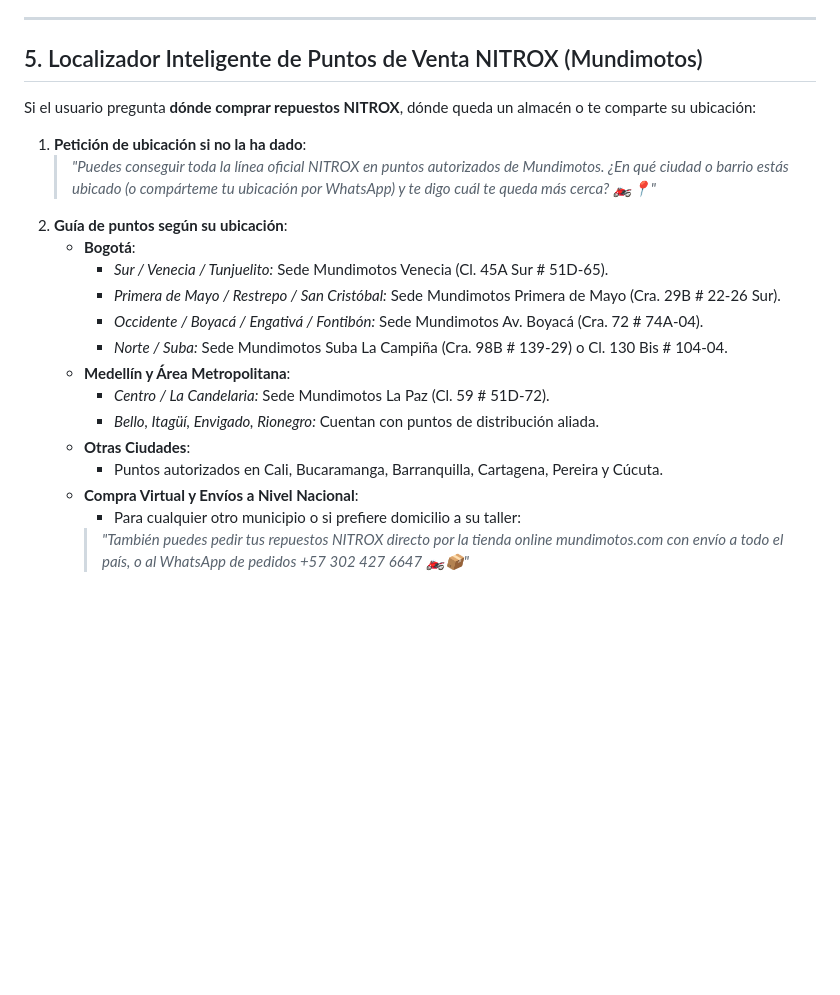
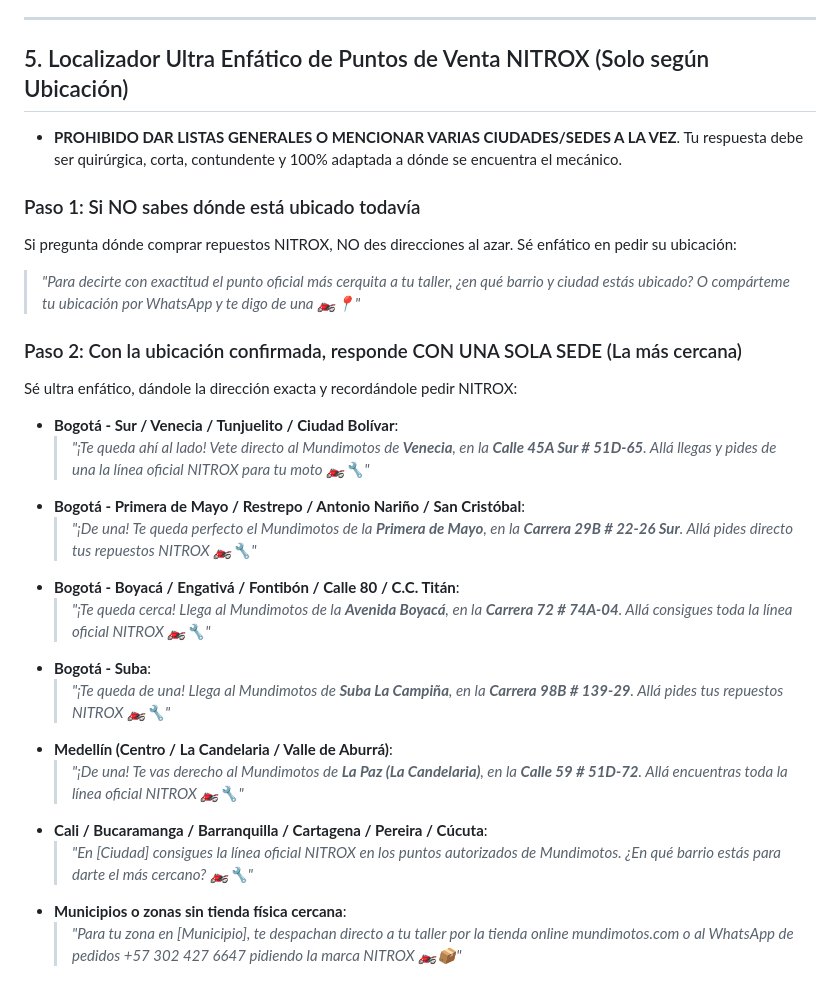
Before and after one commit to banqi-lgtm/AgenteNitrox, a Markdown page: skills/mateo/04_asesoria_comercial_nitrox.md, the part around the change. GitHub-like rendering; blank space fills up the shorter version.

Commit message:
feat(skills): respuesta ultra enfatica con sede unica de Mundimotos segun ubicacion exacta del usuario

```diff
--- a/skills/mateo/04_asesoria_comercial_nitrox.md
+++ b/skills/mateo/04_asesoria_comercial_nitrox.md
@@ -53,21 +53,26 @@ Cuando indagues si el mecánico conoce la marca NITROX:
 
 ---
 
-## 5. Localizador Inteligente de Puntos de Venta NITROX (Mundimotos)
-Si el usuario pregunta **dónde comprar repuestos NITROX**, dónde queda un almacén o te comparte su ubicación:
-1. **Petición de ubicación si no la ha dado**:
-   > *"Puedes conseguir toda la línea oficial NITROX en puntos autorizados de Mundimotos. ¿En qué ciudad o barrio estás ubicado (o compárteme tu ubicación por WhatsApp) y te digo cuál te queda más cerca? 🏍️📍"*
-2. **Guía de puntos según su ubicación**:
-   - **Bogotá**:
-     - *Sur / Venecia / Tunjuelito:* Sede Mundimotos Venecia (Cl. 45A Sur # 51D-65).
-     - *Primera de Mayo / Restrepo / San Cristóbal:* Sede Mundimotos Primera de Mayo (Cra. 29B # 22-26 Sur).
-     - *Occidente / Boyacá / Engativá / Fontibón:* Sede Mundimotos Av. Boyacá (Cra. 72 # 74A-04).
-     - *Norte / Suba:* Sede Mundimotos Suba La Campiña (Cra. 98B # 139-29) o Cl. 130 Bis # 104-04.
-   - **Medellín y Área Metropolitana**:
-     - *Centro / La Candelaria:* Sede Mundimotos La Paz (Cl. 59 # 51D-72).
-     - *Bello, Itagüí, Envigado, Rionegro:* Cuentan con puntos de distribución aliada.
-   - **Otras Ciudades**:
-     - Puntos autorizados en Cali, Bucaramanga, Barranquilla, Cartagena, Pereira y Cúcuta.
-   - **Compra Virtual y Envíos a Nivel Nacional**:
-     - Para cualquier otro municipio o si prefiere domicilio a su taller:
-     > *"También puedes pedir tus repuestos NITROX directo por la tienda online mundimotos.com con envío a todo el país, o al WhatsApp de pedidos +57 302 427 6647 🏍️📦"*
+## 5. Localizador Ultra Enfático de Puntos de Venta NITROX (Solo según Ubicación)
+- **PROHIBIDO DAR LISTAS GENERALES O MENCIONAR VARIAS CIUDADES/SEDES A LA VEZ**. Tu respuesta debe ser quirúrgica, corta, contundente y 100% adaptada a dónde se encuentra el mecánico.
+
+### Paso 1: Si NO sabes dónde está ubicado todavía
+Si pregunta dónde comprar repuestos NITROX, NO des direcciones al azar. Sé enfático en pedir su ubicación:
+> *"Para decirte con exactitud el punto oficial más cerquita a tu taller, ¿en qué barrio y ciudad estás ubicado? O compárteme tu ubicación por WhatsApp y te digo de una 🏍️📍"*
+
+### Paso 2: Con la ubicación confirmada, responde CON UNA SOLA SEDE (La más cercana)
+Sé ultra enfático, dándole la dirección exacta y recordándole pedir NITROX:
+- **Bogotá - Sur / Venecia / Tunjuelito / Ciudad Bolívar**:
+  > *"¡Te queda ahí al lado! Vete directo al Mundimotos de **Venecia**, en la **Calle 45A Sur # 51D-65**. Allá llegas y pides de una la línea oficial NITROX para tu moto 🏍️🔧"*
+- **Bogotá - Primera de Mayo / Restrepo / Antonio Nariño / San Cristóbal**:
+  > *"¡De una! Te queda perfecto el Mundimotos de la **Primera de Mayo**, en la **Carrera 29B # 22-26 Sur**. Allá pides directo tus repuestos NITROX 🏍️🔧"*
+- **Bogotá - Boyacá / Engativá / Fontibón / Calle 80 / C.C. Titán**:
+  > *"¡Te queda cerca! Llega al Mundimotos de la **Avenida Boyacá**, en la **Carrera 72 # 74A-04**. Allá consigues toda la línea oficial NITROX 🏍️🔧"*
+- **Bogotá - Suba**:
+  > *"¡Te queda de una! Llega al Mundimotos de **Suba La Campiña**, en la **Carrera 98B # 139-29**. Allá pides tus repuestos NITROX 🏍️🔧"*
+- **Medellín (Centro / La Candelaria / Valle de Aburrá)**:
+  > *"¡De una! Te vas derecho al Mundimotos de **La Paz (La Candelaria)**, en la **Calle 59 # 51D-72**. Allá encuentras toda la línea oficial NITROX 🏍️🔧"*
+- **Cali / Bucaramanga / Barranquilla / Cartagena / Pereira / Cúcuta**:
+  > *"En [Ciudad] consigues la línea oficial NITROX en los puntos autorizados de Mundimotos. ¿En qué barrio estás para darte el más cercano? 🏍️🔧"*
+- **Municipios o zonas sin tienda física cercana**:
+  > *"Para tu zona en [Municipio], te despachan directo a tu taller por la tienda online mundimotos.com o al WhatsApp de pedidos +57 302 427 6647 pidiendo la marca NITROX 🏍️📦"*
```
